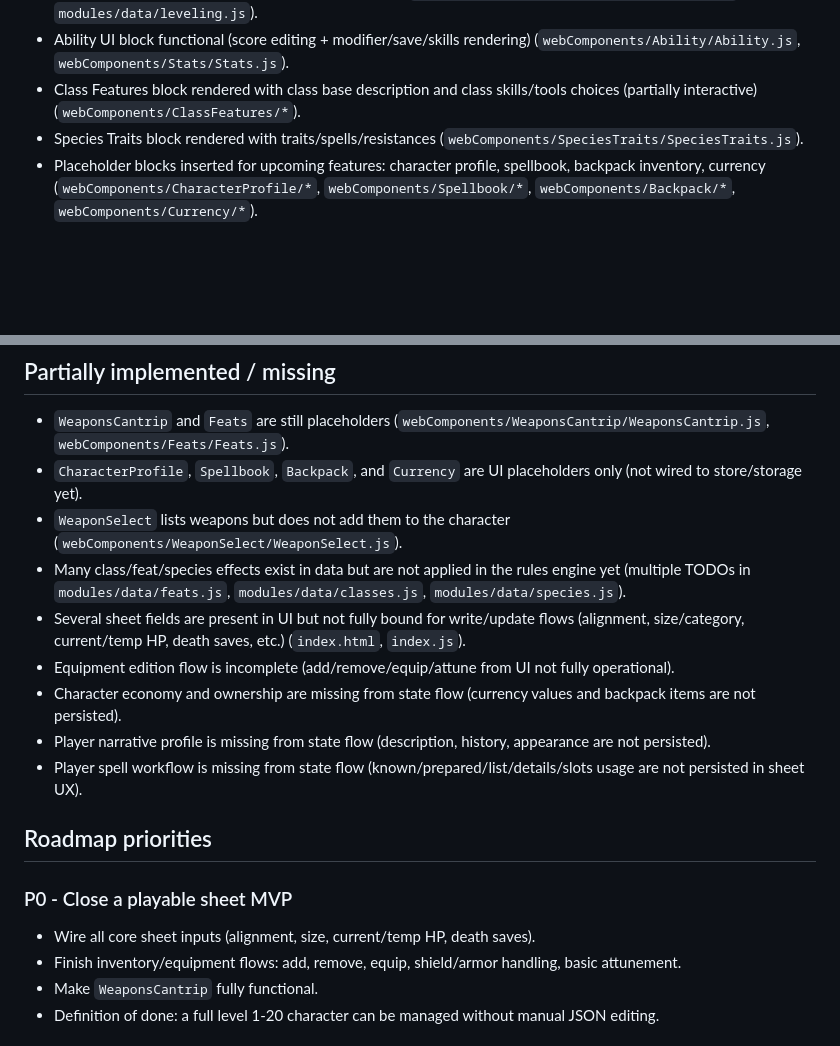
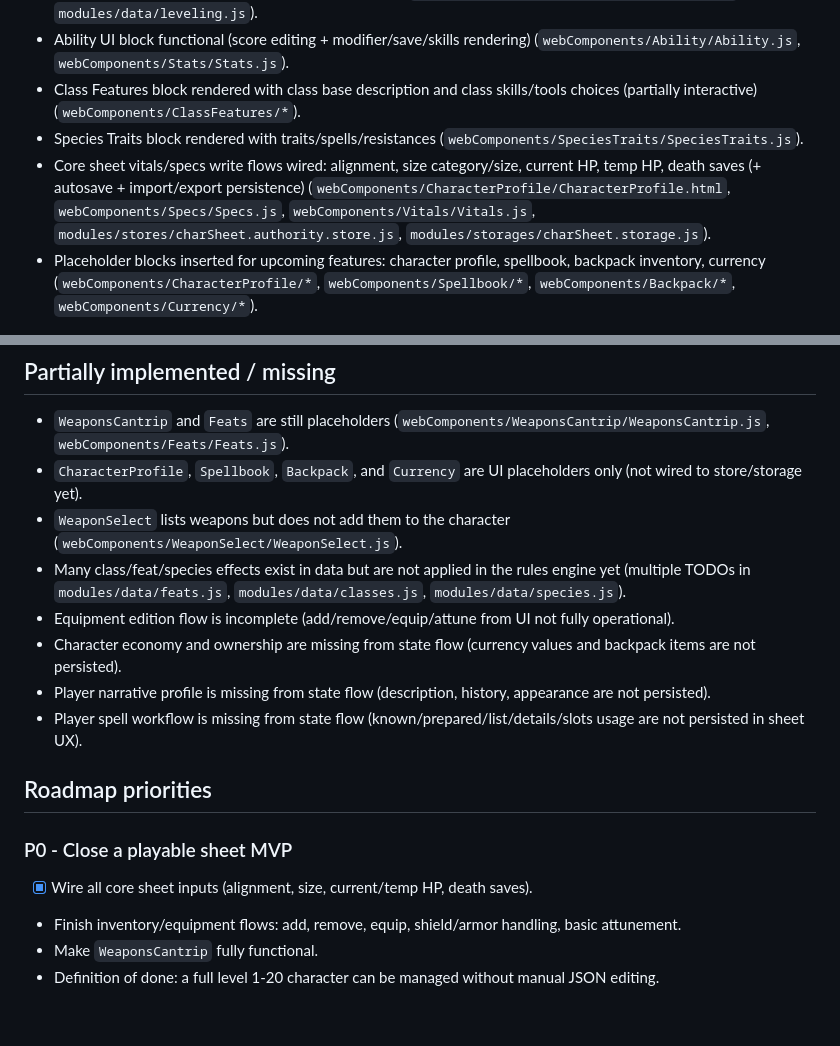
Before and after one commit to HollyPony/dd5, a Markdown page: ROADMAP.md, 2 parts joined by grey strips. Rendered like a GitHub page; blank space fills up the shorter version.

Commit message:
roadmap update

```diff
--- a/ROADMAP.md
+++ b/ROADMAP.md
@@ -11,6 +11,7 @@
 - Ability UI block functional (score editing + modifier/save/skills rendering) (`webComponents/Ability/Ability.js`, `webComponents/Stats/Stats.js`).
 - Class Features block rendered with class base description and class skills/tools choices (partially interactive) (`webComponents/ClassFeatures/*`).
 - Species Traits block rendered with traits/spells/resistances (`webComponents/SpeciesTraits/SpeciesTraits.js`).
+- Core sheet vitals/specs write flows wired: alignment, size category/size, current HP, temp HP, death saves (+ autosave + import/export persistence) (`webComponents/CharacterProfile/CharacterProfile.html`, `webComponents/Specs/Specs.js`, `webComponents/Vitals/Vitals.js`, `modules/stores/charSheet.authority.store.js`, `modules/storages/charSheet.storage.js`).
 - Placeholder blocks inserted for upcoming features: character profile, spellbook, backpack inventory, currency (`webComponents/CharacterProfile/*`, `webComponents/Spellbook/*`, `webComponents/Backpack/*`, `webComponents/Currency/*`).
 
 ## Partially implemented / missing
@@ -19,7 +20,6 @@
 - `CharacterProfile`, `Spellbook`, `Backpack`, and `Currency` are UI placeholders only (not wired to store/storage yet).
 - `WeaponSelect` lists weapons but does not add them to the character (`webComponents/WeaponSelect/WeaponSelect.js`).
 - Many class/feat/species effects exist in data but are not applied in the rules engine yet (multiple TODOs in `modules/data/feats.js`, `modules/data/classes.js`, `modules/data/species.js`).
-- Several sheet fields are present in UI but not fully bound for write/update flows (alignment, size/category, current/temp HP, death saves, etc.) (`index.html`, `index.js`).
 - Equipment edition flow is incomplete (add/remove/equip/attune from UI not fully operational).
 - Character economy and ownership are missing from state flow (currency values and backpack items are not persisted).
 - Player narrative profile is missing from state flow (description, history, appearance are not persisted).
@@ -29,7 +29,7 @@
 
 ### P0 - Close a playable sheet MVP
 
-- Wire all core sheet inputs (alignment, size, current/temp HP, death saves).
+- [x] Wire all core sheet inputs (alignment, size, current/temp HP, death saves).
 - Finish inventory/equipment flows: add, remove, equip, shield/armor handling, basic attunement.
 - Make `WeaponsCantrip` fully functional.
 - Definition of done: a full level 1-20 character can be managed without manual JSON editing.
```
